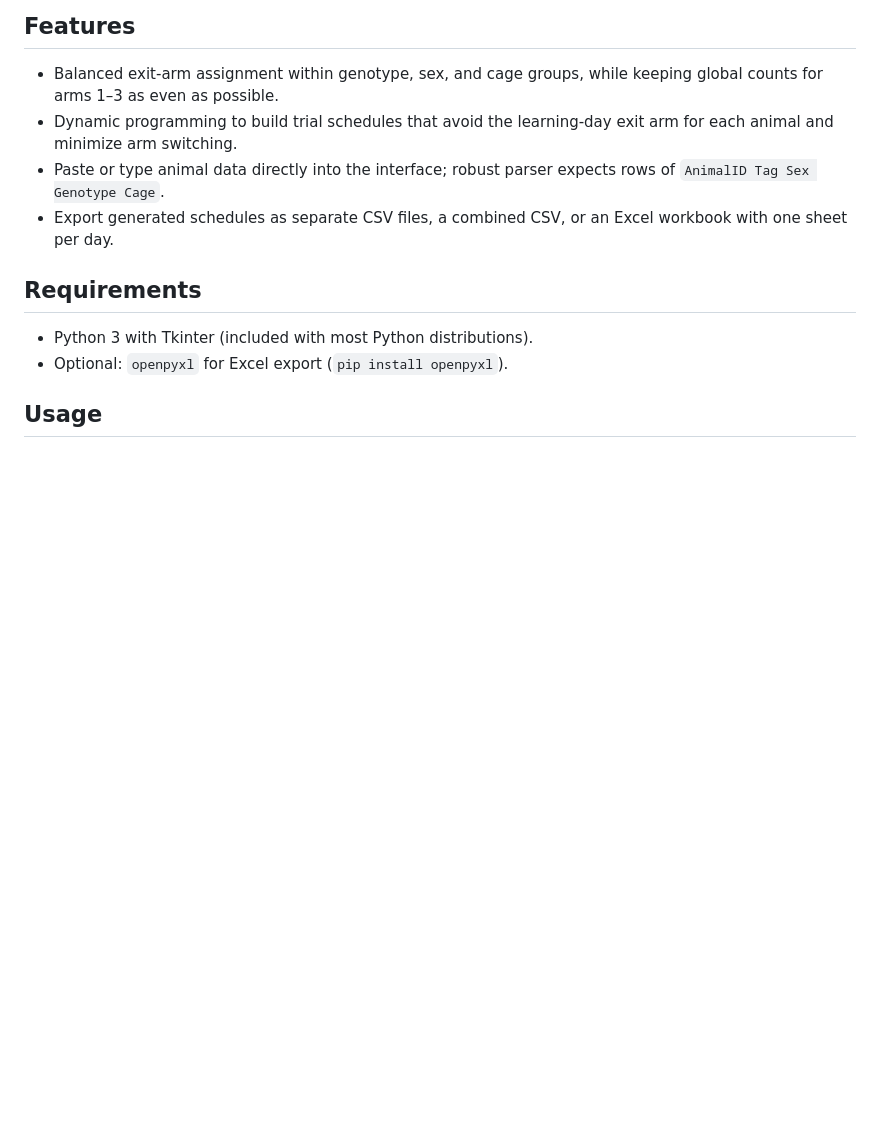
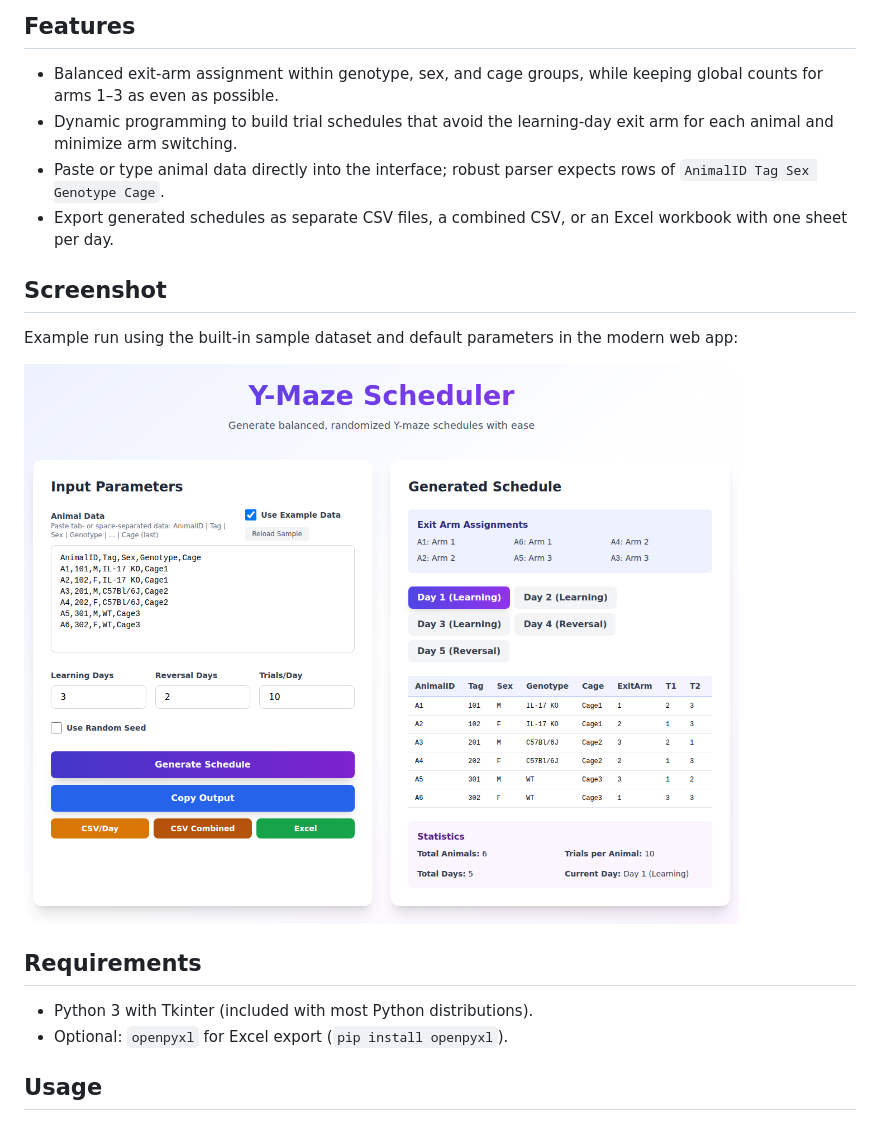
Before and after one commit to meghamsh738/Y-maze-randomizer, a Markdown page: README.md, the part around the change. Rendered like a GitHub page; pictures changed too: modern-app/screenshots/example_run.png (added); blank space fills up the shorter version.

Commit message:
docs: add app screenshot

```diff
--- a/README.md
+++ b/README.md
@@ -7,6 +7,12 @@ This project provides a Tkinter-based GUI for generating randomized Y-maze sched
 - Dynamic programming to build trial schedules that avoid the learning-day exit arm for each animal and minimize arm switching.
 - Paste or type animal data directly into the interface; robust parser expects rows of `AnimalID Tag Sex Genotype Cage`.
 - Export generated schedules as separate CSV files, a combined CSV, or an Excel workbook with one sheet per day.
+
+## Screenshot
+
+Example run using the built-in sample dataset and default parameters in the modern web app:
+
+![Y-maze scheduler app screenshot](modern-app/screenshots/example_run.png)
 
 ## Requirements
 - Python 3 with Tkinter (included with most Python distributions).
```
